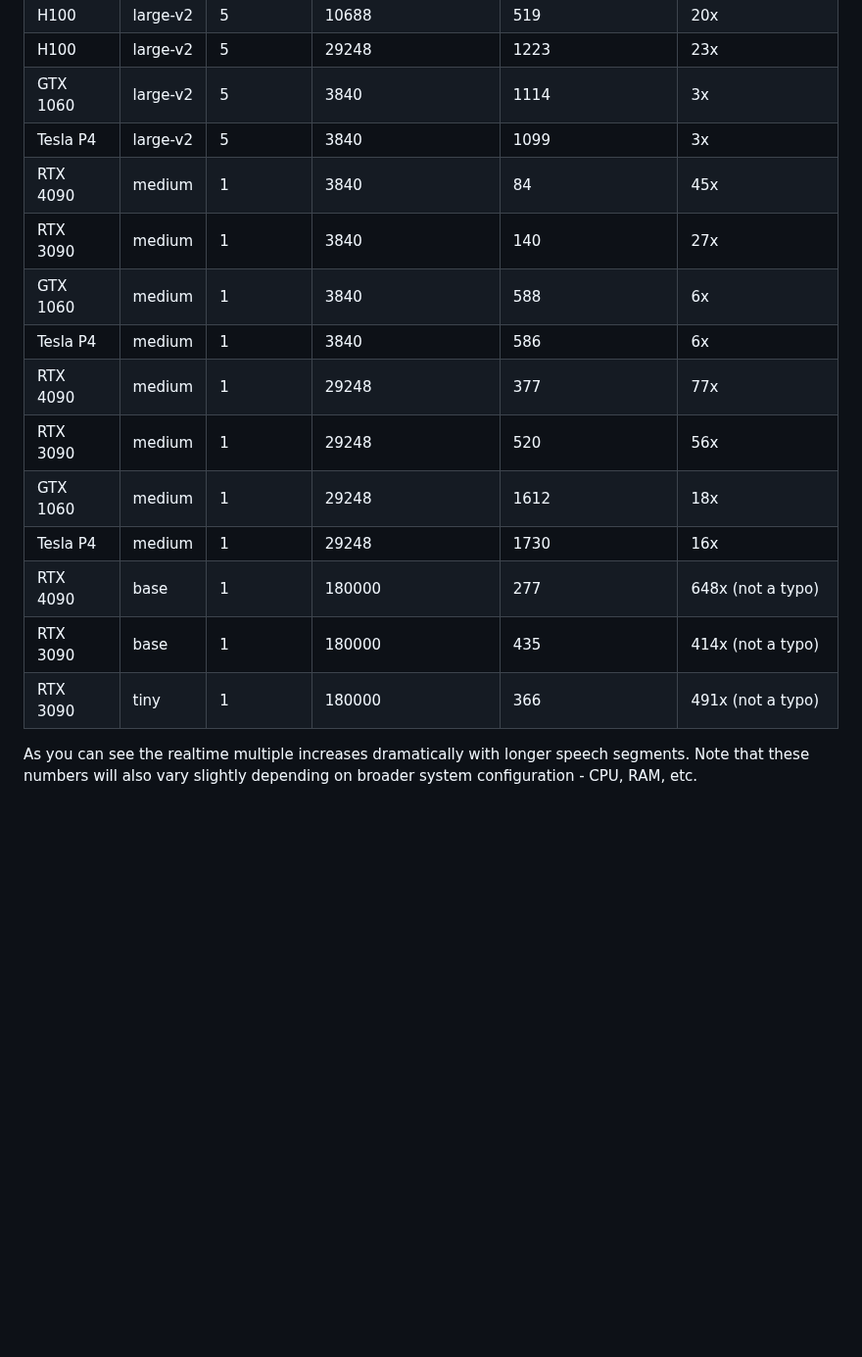
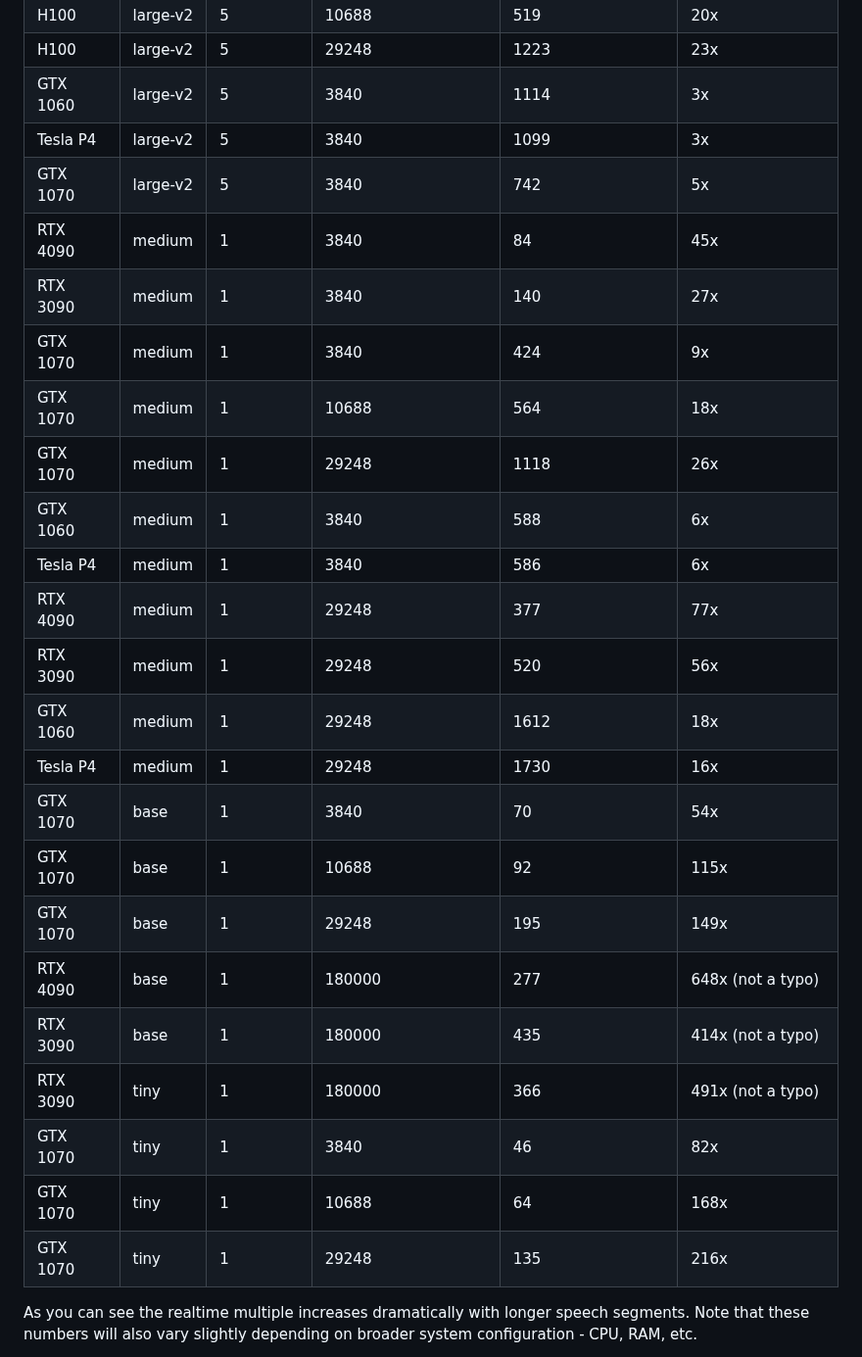
Before and after one commit to toverainc/willow-inference-server, a Markdown page: README.md, the part around the change. Shown at 98% size. Drawn GitHub-style; blank space fills up the shorter version.

Commit message:
Update README.md
GTX 1070 benchmarks

```diff
--- a/README.md
+++ b/README.md
@@ -77,17 +77,27 @@ WIS has been successfully tested on Windows with WSL (Windows Subsystem for Linu
 | H100     | large-v2 | 5         | 29248                | 1223                | 23x               |
 | GTX 1060 | large-v2 | 5         | 3840                 | 1114                | 3x                |
 | Tesla P4 | large-v2 | 5         | 3840                 | 1099                | 3x                |
+| GTX 1070 | large-v2 | 5         | 3840                 | 742                 | 5x                |
 | RTX 4090 | medium   | 1         | 3840                 | 84                  | 45x               |
 | RTX 3090 | medium   | 1         | 3840                 | 140                 | 27x               |
+| GTX 1070 | medium   | 1         | 3840                 | 424                 | 9x                |
+| GTX 1070 | medium   | 1         | 10688                | 564                 | 18x               |
+| GTX 1070 | medium   | 1         | 29248                | 1118                | 26x               |
 | GTX 1060 | medium   | 1         | 3840                 | 588                 | 6x                |
 | Tesla P4 | medium   | 1         | 3840                 | 586                 | 6x                |
 | RTX 4090 | medium   | 1         | 29248                | 377                 | 77x               |
 | RTX 3090 | medium   | 1         | 29248                | 520                 | 56x               |
 | GTX 1060 | medium   | 1         | 29248                | 1612                | 18x               |
 | Tesla P4 | medium   | 1         | 29248                | 1730                | 16x               |
+| GTX 1070 | base     | 1         | 3840                 | 70                  | 54x               |
+| GTX 1070 | base     | 1         | 10688                | 92                  | 115x              |
+| GTX 1070 | base     | 1         | 29248                | 195                 | 149x              |
 | RTX 4090 | base     | 1         | 180000               | 277                 | 648x (not a typo) |
 | RTX 3090 | base     | 1         | 180000               | 435                 | 414x (not a typo) |
 | RTX 3090 | tiny     | 1         | 180000               | 366                 | 491x (not a typo) |
+| GTX 1070 | tiny     | 1         | 3840                 | 46                  | 82x               |
+| GTX 1070 | tiny     | 1         | 10688                | 64                  | 168x              |
+| GTX 1070 | tiny     | 1         | 29248                | 135                 | 216x              |
 
 As you can see the realtime multiple increases dramatically with longer speech segments. Note that these numbers will also vary slightly depending on broader system configuration - CPU, RAM, etc.
 
```
